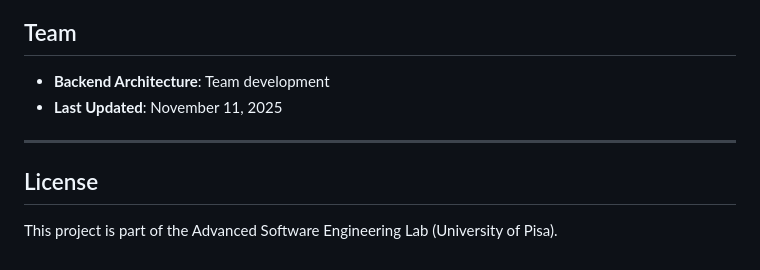
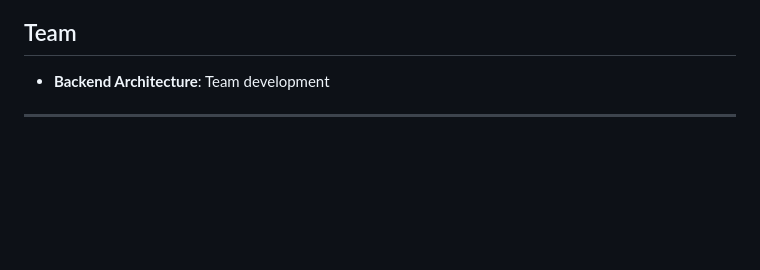
Before and after one commit to Elenaaamartinez/ASE-Project, a Markdown page: README.md, the part around the change. Drawn GitHub-style; blank space fills up the shorter version.

```diff
--- a/README.md
+++ b/README.md
@@ -342,10 +342,5 @@ For issues or questions:
 ## Team
 
 - **Backend Architecture**: Team development
-- **Last Updated**: November 11, 2025
 
 ---
-
-## License
-
-This project is part of the Advanced Software Engineering Lab (University of Pisa).
```
